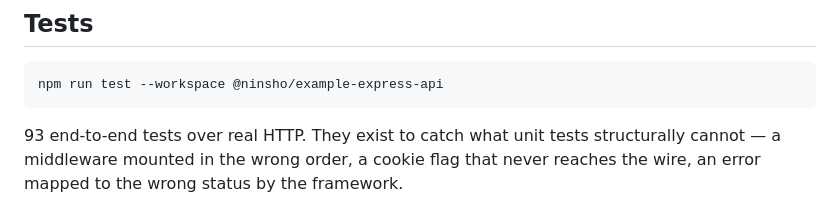
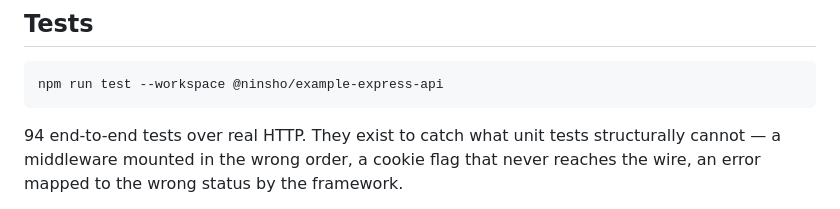
Before and after one commit to NinshoORG/ninsho, a Markdown page: examples/express-api/README.md, the part around the change. Drawn GitHub-style.

````diff
--- a/examples/express-api/README.md
+++ b/examples/express-api/README.md
@@ -113,7 +113,7 @@ established. Owning credential verification would mean owning your user model.
 npm run test --workspace @ninsho/example-express-api
 ```
 
-93 end-to-end tests over real HTTP. They exist to catch what unit tests
+94 end-to-end tests over real HTTP. They exist to catch what unit tests
 structurally cannot — a middleware mounted in the wrong order, a cookie flag
 that never reaches the wire, an error mapped to the wrong status by the
 framework.
````
Also changed, not shown: README.md (+4 -4 lines).
